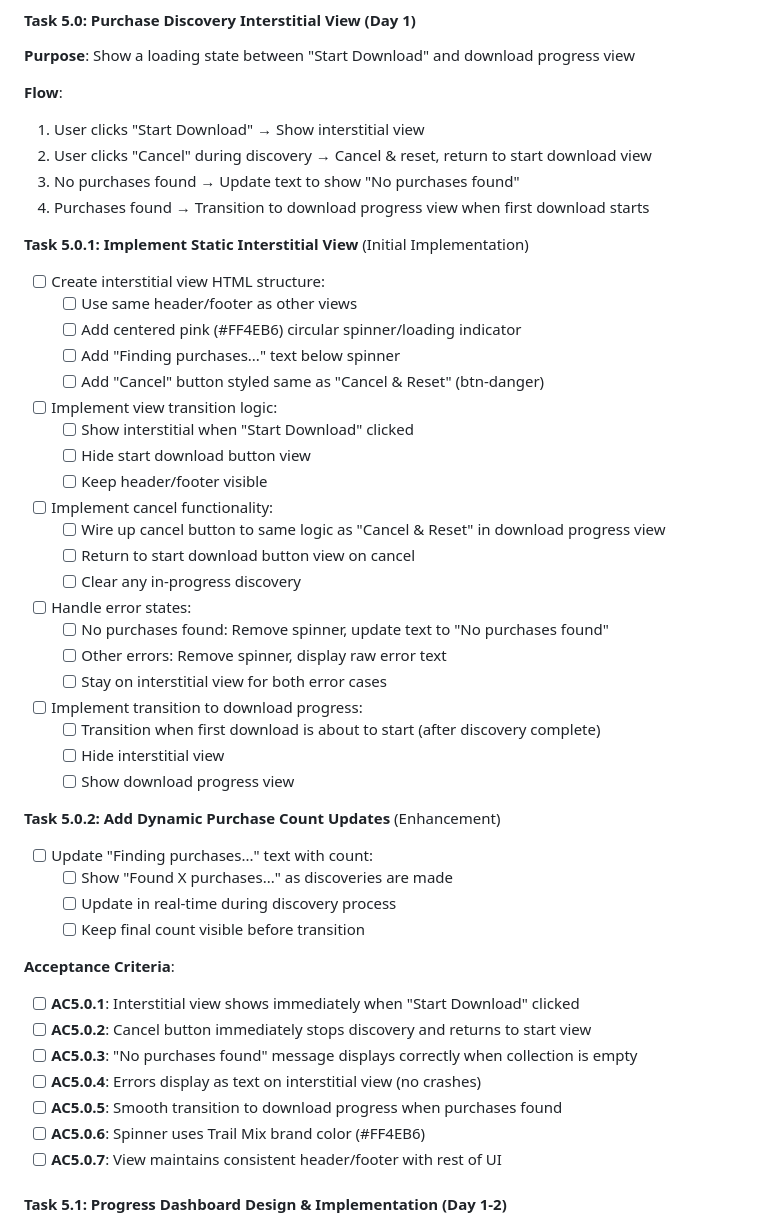
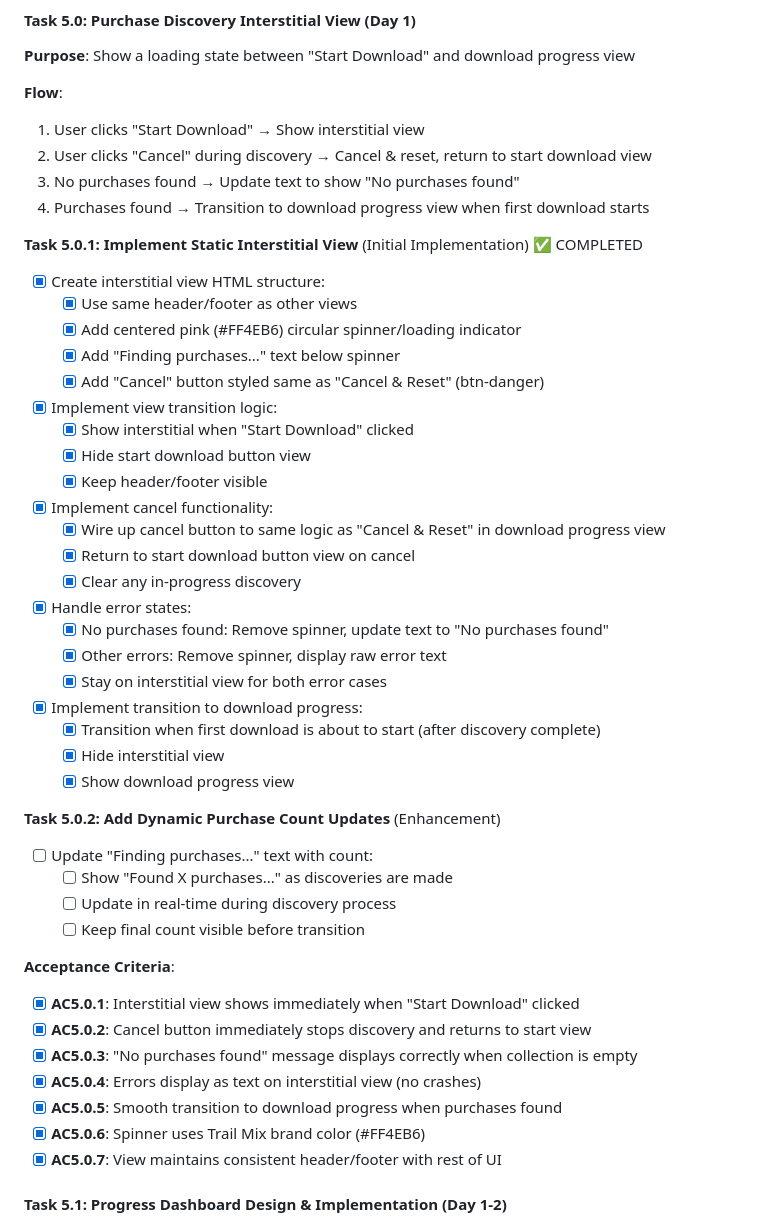
Before and after one commit to xdjs/TrailMix, a Markdown page: plans/implementation_plan.md, the part around the change. Drawn GitHub-style.

Commit message:
docs: Mark Task 5.0.1 as completed
- Interstitial view fully implemented with spinner and cancel
- Discovery cancellation working correctly
- All 7 acceptance criteria met

🤖 Generated with [Claude Code](https://claude.com/claude-code)

Co-Authored-By: Claude <noreply@anthropic.com>

```diff
--- a/plans/implementation_plan.md
+++ b/plans/implementation_plan.md
@@ -920,28 +920,28 @@ Additional outcome:
 3. No purchases found → Update text to show "No purchases found"
 4. Purchases found → Transition to download progress view when first download starts
 
-**Task 5.0.1: Implement Static Interstitial View** (Initial Implementation)
-- [ ] Create interstitial view HTML structure:
-  - [ ] Use same header/footer as other views
-  - [ ] Add centered pink (#FF4EB6) circular spinner/loading indicator
-  - [ ] Add "Finding purchases..." text below spinner
-  - [ ] Add "Cancel" button styled same as "Cancel & Reset" (btn-danger)
-- [ ] Implement view transition logic:
-  - [ ] Show interstitial when "Start Download" clicked
-  - [ ] Hide start download button view
-  - [ ] Keep header/footer visible
-- [ ] Implement cancel functionality:
-  - [ ] Wire up cancel button to same logic as "Cancel & Reset" in download progress view
-  - [ ] Return to start download button view on cancel
-  - [ ] Clear any in-progress discovery
-- [ ] Handle error states:
-  - [ ] No purchases found: Remove spinner, update text to "No purchases found"
-  - [ ] Other errors: Remove spinner, display raw error text
-  - [ ] Stay on interstitial view for both error cases
-- [ ] Implement transition to download progress:
-  - [ ] Transition when first download is about to start (after discovery complete)
-  - [ ] Hide interstitial view
-  - [ ] Show download progress view
+**Task 5.0.1: Implement Static Interstitial View** (Initial Implementation) ✅ COMPLETED
+- [x] Create interstitial view HTML structure:
+  - [x] Use same header/footer as other views
+  - [x] Add centered pink (#FF4EB6) circular spinner/loading indicator
+  - [x] Add "Finding purchases..." text below spinner
+  - [x] Add "Cancel" button styled same as "Cancel & Reset" (btn-danger)
+- [x] Implement view transition logic:
+  - [x] Show interstitial when "Start Download" clicked
+  - [x] Hide start download button view
+  - [x] Keep header/footer visible
+- [x] Implement cancel functionality:
+  - [x] Wire up cancel button to same logic as "Cancel & Reset" in download progress view
+  - [x] Return to start download button view on cancel
+  - [x] Clear any in-progress discovery
+- [x] Handle error states:
+  - [x] No purchases found: Remove spinner, update text to "No purchases found"
+  - [x] Other errors: Remove spinner, display raw error text
+  - [x] Stay on interstitial view for both error cases
+- [x] Implement transition to download progress:
+  - [x] Transition when first download is about to start (after discovery complete)
+  - [x] Hide interstitial view
+  - [x] Show download progress view
 
 **Task 5.0.2: Add Dynamic Purchase Count Updates** (Enhancement)
 - [ ] Update "Finding purchases..." text with count:
@@ -950,13 +950,13 @@ Additional outcome:
   - [ ] Keep final count visible before transition
 
 **Acceptance Criteria**:
-- [ ] **AC5.0.1**: Interstitial view shows immediately when "Start Download" clicked
-- [ ] **AC5.0.2**: Cancel button immediately stops discovery and returns to start view
-- [ ] **AC5.0.3**: "No purchases found" message displays correctly when collection is empty
-- [ ] **AC5.0.4**: Errors display as text on interstitial view (no crashes)
-- [ ] **AC5.0.5**: Smooth transition to download progress when purchases found
-- [ ] **AC5.0.6**: Spinner uses Trail Mix brand color (#FF4EB6)
-- [ ] **AC5.0.7**: View maintains consistent header/footer with rest of UI
+- [x] **AC5.0.1**: Interstitial view shows immediately when "Start Download" clicked
+- [x] **AC5.0.2**: Cancel button immediately stops discovery and returns to start view
+- [x] **AC5.0.3**: "No purchases found" message displays correctly when collection is empty
+- [x] **AC5.0.4**: Errors display as text on interstitial view (no crashes)
+- [x] **AC5.0.5**: Smooth transition to download progress when purchases found
+- [x] **AC5.0.6**: Spinner uses Trail Mix brand color (#FF4EB6)
+- [x] **AC5.0.7**: View maintains consistent header/footer with rest of UI
 
 #### Task 5.1: Progress Dashboard Design & Implementation (Day 1-2)
 - [ ] Design progress dashboard layout:
```
